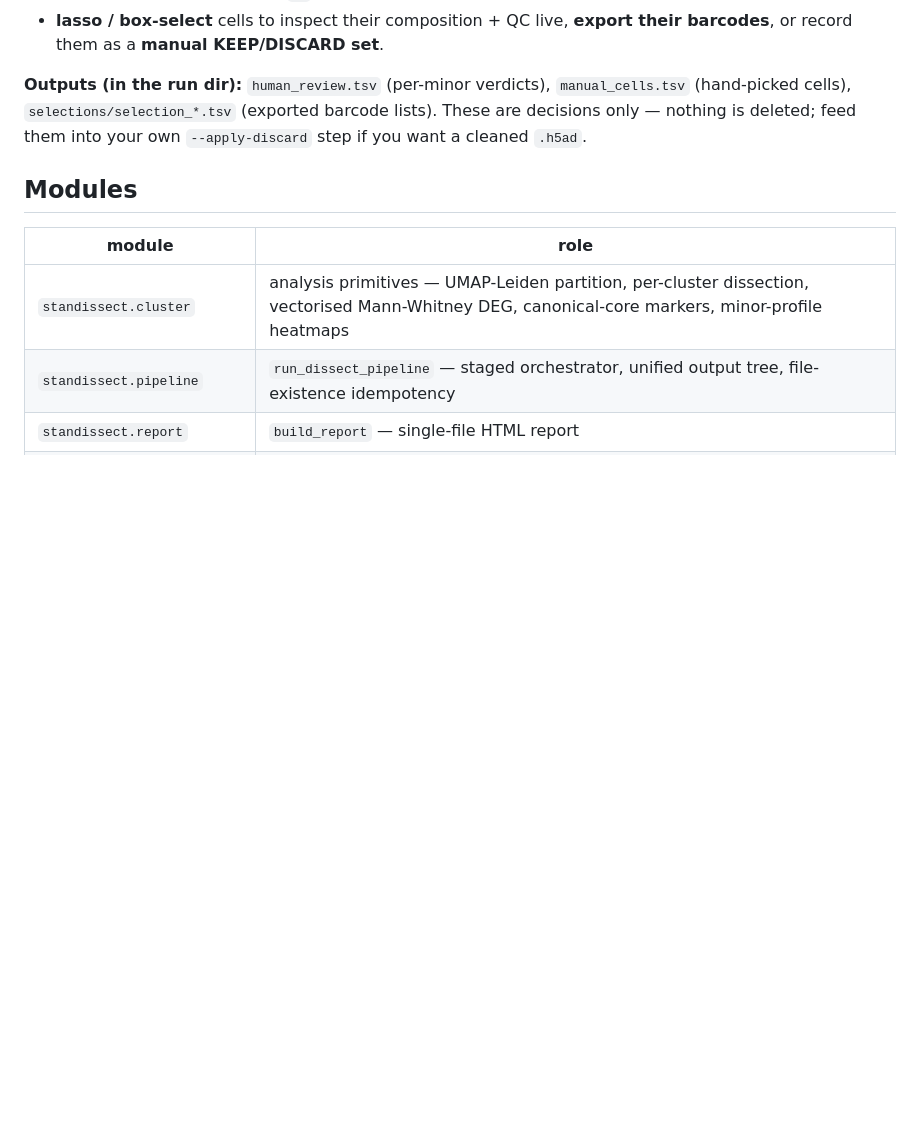
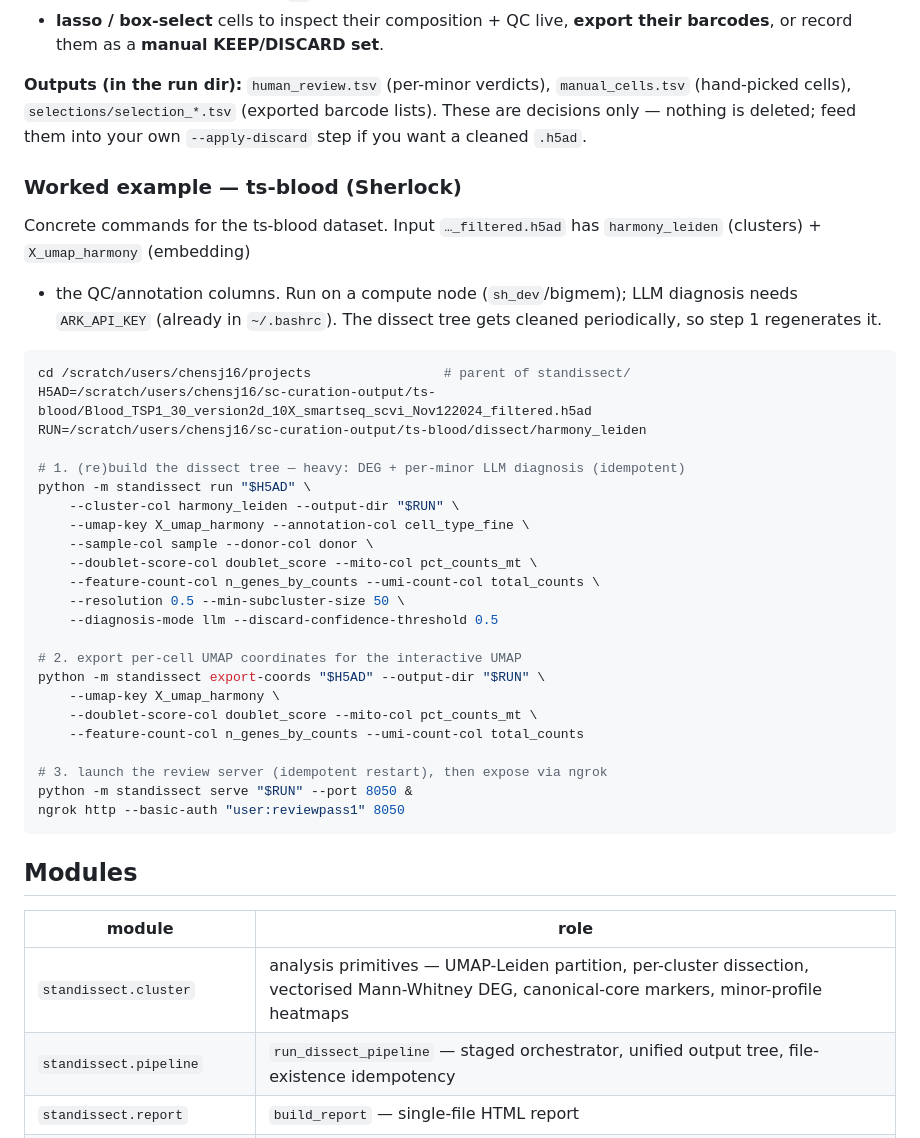
Before and after one commit to chansigit/standissect, a Markdown page: README.md, the part around the change. Drawn GitHub-style; blank space fills up the shorter version.

Commit message:
docs(readme): add concrete ts-blood worked example (run -> export-coords -> serve)
Claude-Session: https://claude.ai/code/session_01SFz352dyqwncdpHkbuYe6M

````diff
--- a/README.md
+++ b/README.md
@@ -419,6 +419,40 @@ ssh -N -L 8050:<compute-node>:8050 chensj16@login.sherlock.stanford.edu
 barcode lists). These are decisions only — nothing is deleted; feed them into
 your own `--apply-discard` step if you want a cleaned `.h5ad`.
 
+### Worked example — ts-blood (Sherlock)
+
+Concrete commands for the ts-blood dataset. Input
+`…_filtered.h5ad` has `harmony_leiden` (clusters) + `X_umap_harmony` (embedding)
++ the QC/annotation columns. Run on a compute node (`sh_dev`/bigmem); LLM
+diagnosis needs `ARK_API_KEY` (already in `~/.bashrc`). The dissect tree gets
+cleaned periodically, so step 1 regenerates it.
+
+```bash
+cd /scratch/users/chensj16/projects                 # parent of standissect/
+H5AD=/scratch/users/chensj16/sc-curation-output/ts-blood/Blood_TSP1_30_version2d_10X_smartseq_scvi_Nov122024_filtered.h5ad
+RUN=/scratch/users/chensj16/sc-curation-output/ts-blood/dissect/harmony_leiden
+
+# 1. (re)build the dissect tree — heavy: DEG + per-minor LLM diagnosis (idempotent)
+python -m standissect run "$H5AD" \
+    --cluster-col harmony_leiden --output-dir "$RUN" \
+    --umap-key X_umap_harmony --annotation-col cell_type_fine \
+    --sample-col sample --donor-col donor \
+    --doublet-score-col doublet_score --mito-col pct_counts_mt \
+    --feature-count-col n_genes_by_counts --umi-count-col total_counts \
+    --resolution 0.5 --min-subcluster-size 50 \
+    --diagnosis-mode llm --discard-confidence-threshold 0.5
+
+# 2. export per-cell UMAP coordinates for the interactive UMAP
+python -m standissect export-coords "$H5AD" --output-dir "$RUN" \
+    --umap-key X_umap_harmony \
+    --doublet-score-col doublet_score --mito-col pct_counts_mt \
+    --feature-count-col n_genes_by_counts --umi-count-col total_counts
+
+# 3. launch the review server (idempotent restart), then expose via ngrok
+python -m standissect serve "$RUN" --port 8050 &
+ngrok http --basic-auth "user:reviewpass1" 8050
+```
+
 ## Modules
 
 | module | role |
````
